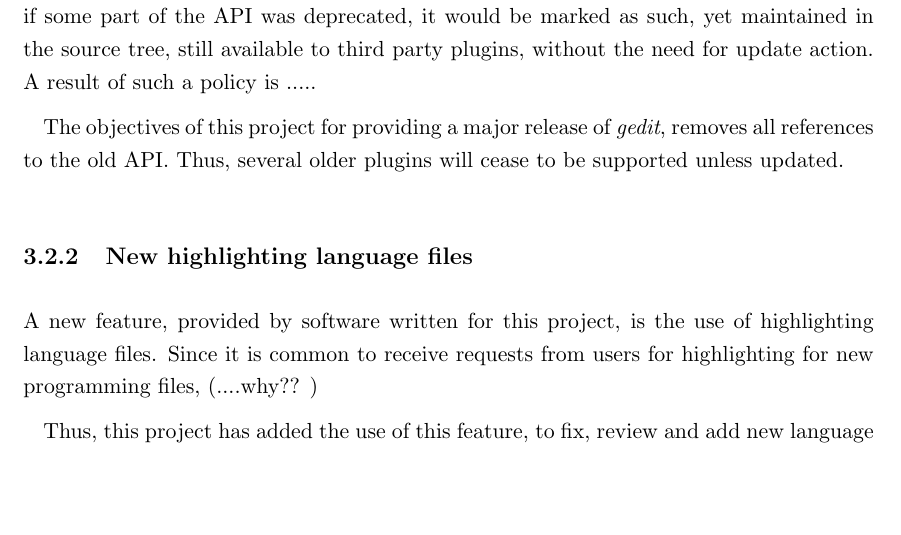
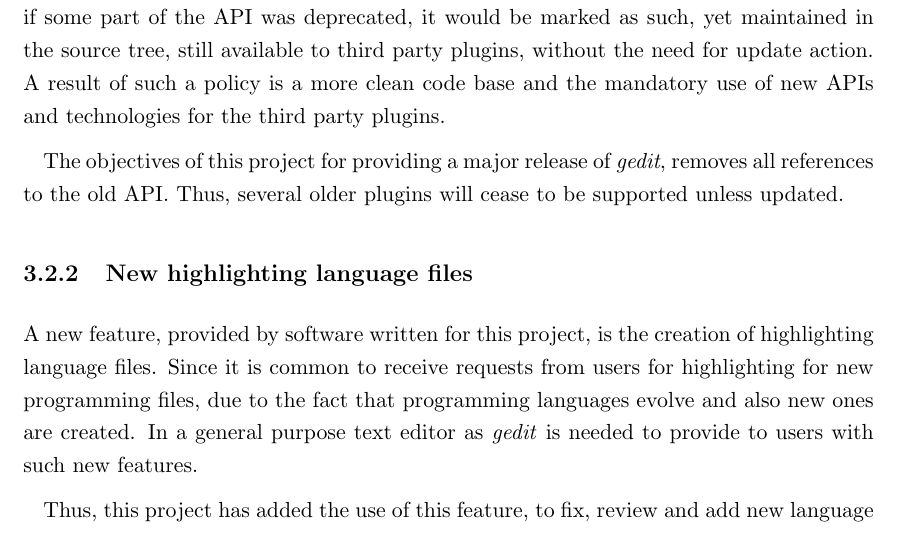
Before and after one commit to nacho/project-doc, a LaTeX thesis (main.tex, which reads objectives/features.tex): part of page 27 of 170, cut so that both start at the same text, the shorter picture padded with empty space. Compiled offline with pdfLaTeX.

Commit message:
objectives/features: fix some missing paragraphs pointed by david

```diff
--- a/objectives/features.tex
+++ b/objectives/features.tex
@@ -15,7 +15,8 @@ evolution of \emph{gedit} has been a continual growth in deprecated and duplicat
 in order to lessen the burden of plugin developers need to update to the new API features.
 Thus, if some part of the API was deprecated, it would be marked as such, yet maintained
 in the source tree, still available to third party plugins, without the need for update action.
-A result of such a policy is .....
+A result of such a policy is a more clean code base and the mandatory use of new APIs and
+technologies for the third party plugins.
 
 The objectives of this project for providing a major release of \emph{gedit}, removes
 all references to the old API.  Thus, several older plugins will cease to be supported
@@ -24,9 +25,11 @@ unless updated.
 
 \subsection{New highlighting language files}\label{sec:HighFiles}
 
-A new feature, provided by software written for this project, is the use of
+A new feature, provided by software written for this project, is the creation of
 highlighting language files.   Since it is common to receive requests from
-users for highlighting for new programming files, (....why?? )
+users for highlighting for new programming files, due to the fact that programming
+languages evolve and also new ones are created. In a general purpose text editor
+as \emph{gedit} is needed to provide to users with such new features.
 
 Thus, this project has added the use of this feature, to fix, review and
 add new language files to highlight syntax for new programming languages.
```
Also changed, not shown: objectives/features.tex (2 more changed lines).
